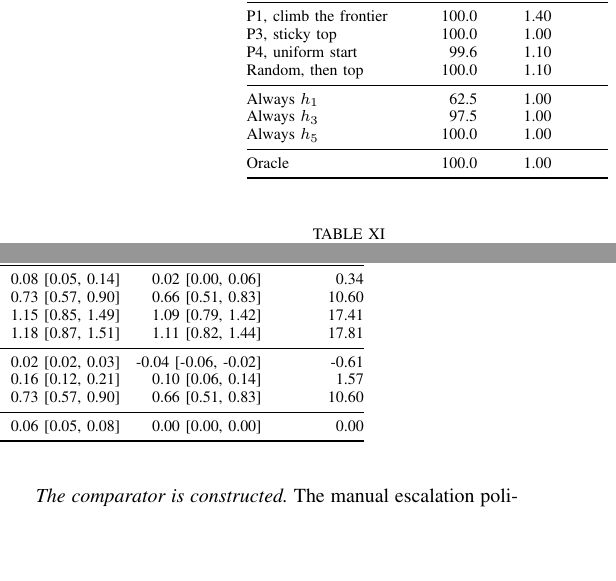
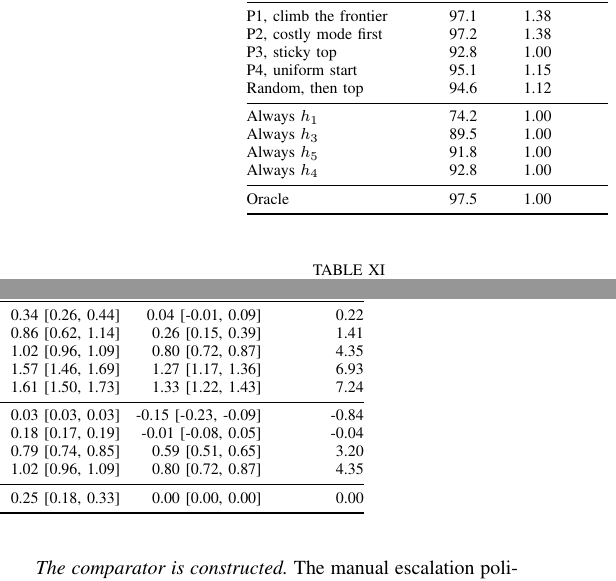
Before and after one commit to UnrivalledHitman/Prompt-Routing-Research-Journal, a LaTeX paper (paper/main.tex, which reads paper/tables/hosted_tax.tex): two parts of the columns of page 13 of 16, joined at a grey line, cut so that both start at the same text, the shorter picture padded with empty space. Compiled offline with pdfLaTeX.

Commit message:
Redraw the hosted floats from the finished campaign
The committed tables and figure were still the wave-1 versions. All three
are regenerated from the 825-prompt analysis, which changes the ladder
drawn on the figure and adds the static rung rows to the tax table.

Co-Authored-By: Claude Opus 5 <noreply@anthropic.com>

```diff
--- a/paper/tables/hosted_tax.tex
+++ b/paper/tables/hosted_tax.tex
@@ -3,15 +3,17 @@
 \toprule
 Policy & Solved (\%) & Attempts & Cost (\$/1{,}000) [95\% CI] & Tax [95\% CI] & Tax / $c^*$ cost \\
 \midrule
-P1, climb the frontier & 100.0 & 1.40 & 0.08 [0.05, 0.14] & 0.02 [0.00, 0.06] & 0.34 \\
-P3, sticky top & 100.0 & 1.00 & 0.73 [0.57, 0.90] & 0.66 [0.51, 0.83] & 10.60 \\
-P4, uniform start & 99.6 & 1.10 & 1.15 [0.85, 1.49] & 1.09 [0.79, 1.42] & 17.41 \\
-Random, then top & 100.0 & 1.10 & 1.18 [0.87, 1.51] & 1.11 [0.82, 1.44] & 17.81 \\
+P1, climb the frontier & 97.1 & 1.38 & 0.34 [0.26, 0.44] & 0.04 [-0.01, 0.09] & 0.22 \\
+P2, costly mode first & 97.2 & 1.38 & 0.86 [0.62, 1.14] & 0.26 [0.15, 0.39] & 1.41 \\
+P3, sticky top & 92.8 & 1.00 & 1.02 [0.96, 1.09] & 0.80 [0.72, 0.87] & 4.35 \\
+P4, uniform start & 95.1 & 1.15 & 1.57 [1.46, 1.69] & 1.27 [1.17, 1.36] & 6.93 \\
+Random, then top & 94.6 & 1.12 & 1.61 [1.50, 1.73] & 1.33 [1.22, 1.43] & 7.24 \\
 \midrule
-Always $h_{1}$ & 62.5 & 1.00 & 0.02 [0.02, 0.03] & -0.04 [-0.06, -0.02] & -0.61 \\
-Always $h_{3}$ & 97.5 & 1.00 & 0.16 [0.12, 0.21] & 0.10 [0.06, 0.14] & 1.57 \\
-Always $h_{5}$ & 100.0 & 1.00 & 0.73 [0.57, 0.90] & 0.66 [0.51, 0.83] & 10.60 \\
+Always $h_{1}$ & 74.2 & 1.00 & 0.03 [0.03, 0.03] & -0.15 [-0.23, -0.09] & -0.84 \\
+Always $h_{3}$ & 89.5 & 1.00 & 0.18 [0.17, 0.19] & -0.01 [-0.08, 0.05] & -0.04 \\
+Always $h_{5}$ & 91.8 & 1.00 & 0.79 [0.74, 0.85] & 0.59 [0.51, 0.65] & 3.20 \\
+Always $h_{4}$ & 92.8 & 1.00 & 1.02 [0.96, 1.09] & 0.80 [0.72, 0.87] & 4.35 \\
 \midrule
-Oracle & 100.0 & 1.00 & 0.06 [0.05, 0.08] & 0.00 [0.00, 0.00] & 0.00 \\
+Oracle & 97.5 & 1.00 & 0.25 [0.18, 0.33] & 0.00 [0.00, 0.00] & 0.00 \\
 \bottomrule
 \end{tabular}
```
Also changed, not shown: paper/tables/hosted_cells.tex (+8 -8 lines), paper/figures/hosted_frontier.pdf.
